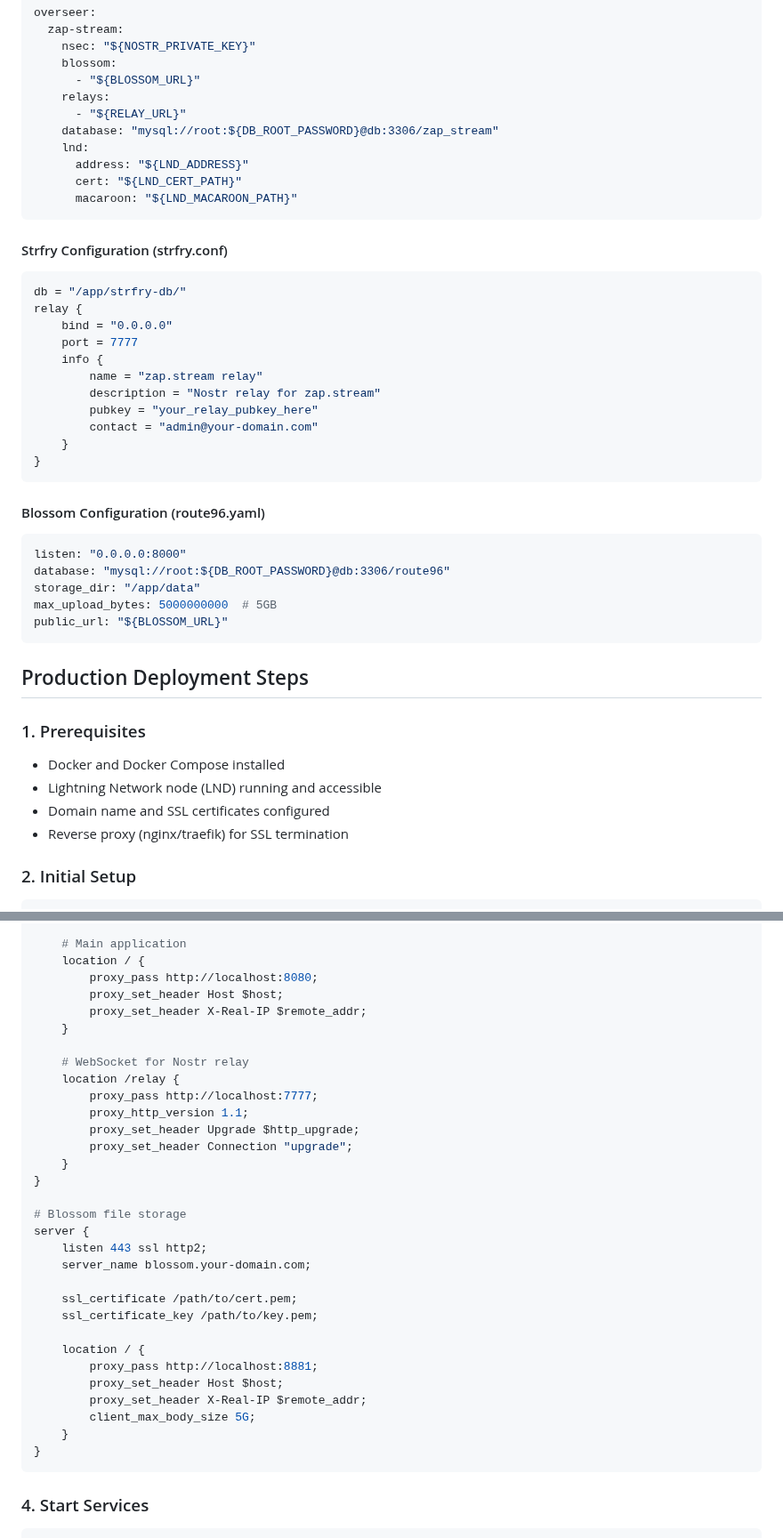
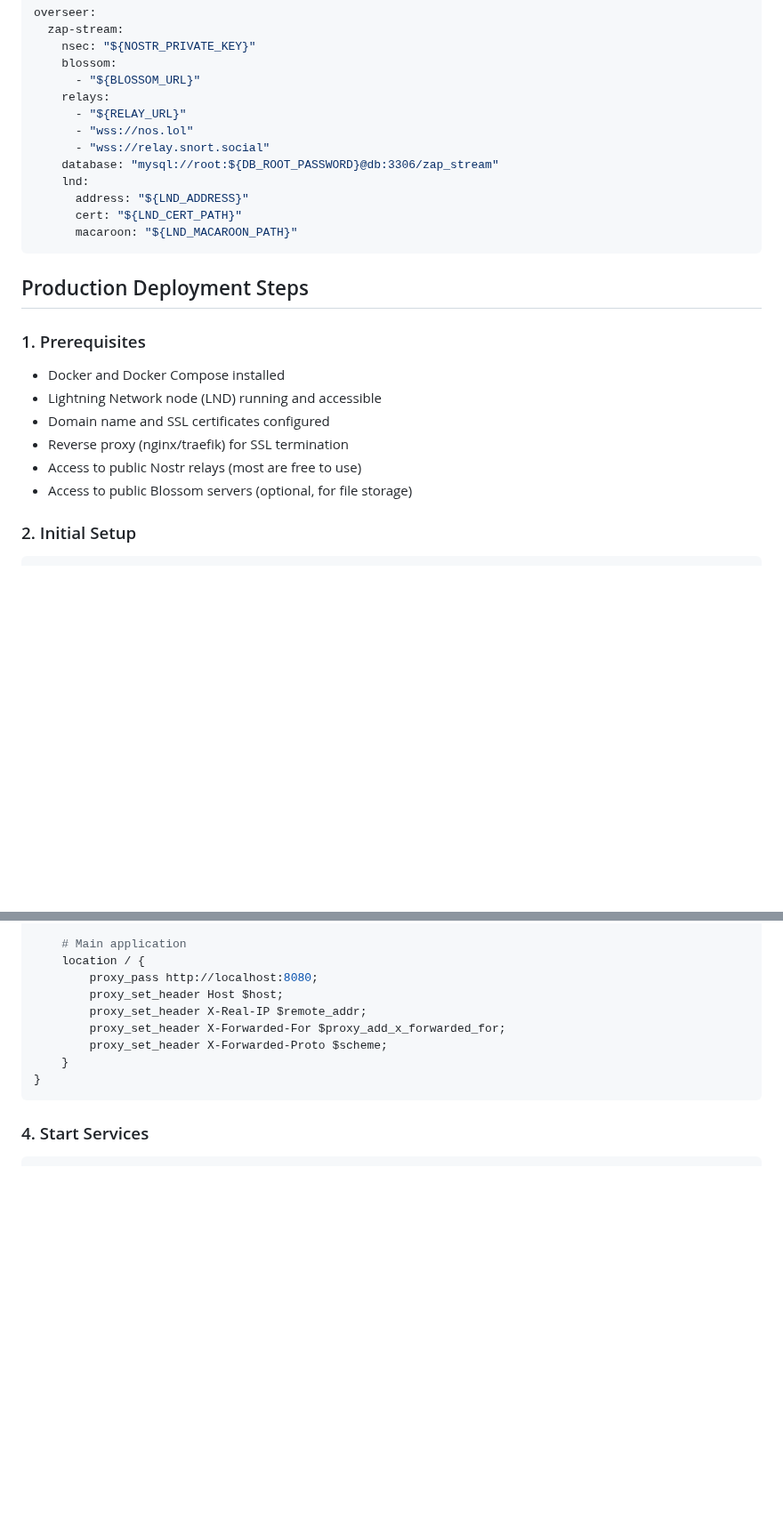
Before and after one commit to v0l/zap-stream-core, a Markdown page: docs/DEPLOYMENT.md, 2 parts joined by grey strips. Shown at 89% size. Rendered like a GitHub page; blank space fills up the shorter version.

````diff
--- a/docs/DEPLOYMENT.md
+++ b/docs/DEPLOYMENT.md
@@ -152,6 +130,8 @@ overseer:
       - "${BLOSSOM_URL}"
     relays:
       - "${RELAY_URL}"
+      - "wss://nos.lol"
+      - "wss://relay.snort.social"
     database: "mysql://root:${DB_ROOT_PASSWORD}@db:3306/zap_stream"
     lnd:
       address: "${LND_ADDRESS}"
@@ -159,29 +139,6 @@ overseer:
       macaroon: "${LND_MACAROON_PATH}"
 ```
 
-#### Strfry Configuration (strfry.conf)
-```conf
-db = "/app/strfry-db/"
-relay {
-    bind = "0.0.0.0"
-    port = 7777
-    info {
-        name = "zap.stream relay"
-        description = "Nostr relay for zap.stream"
-        pubkey = "your_relay_pubkey_here"
-        contact = "admin@your-domain.com"
-    }
-}
-```
-
-#### Blossom Configuration (route96.yaml)
-```yaml
-listen: "0.0.0.0:8000"
-database: "mysql://root:${DB_ROOT_PASSWORD}@db:3306/route96"
-storage_dir: "/app/data"
-max_upload_bytes: 5000000000  # 5GB
-public_url: "${BLOSSOM_URL}"
-```
 
 ## Production Deployment Steps
 
@@ -191,6 +148,8 @@ public_url: "${BLOSSOM_URL}"
 - Lightning Network node (LND) running and accessible
 - Domain name and SSL certificates configured
 - Reverse proxy (nginx/traefik) for SSL termination
+- Access to public Nostr relays (most are free to use)
+- Access to public Blossom servers (optional, for file storage)
 
 ### 2. Initial Setup
 
@@ -232,30 +189,8 @@ server {
         proxy_pass http://localhost:8080;
         proxy_set_header Host $host;
         proxy_set_header X-Real-IP $remote_addr;
-    }
-
-    # WebSocket for Nostr relay
-    location /relay {
-        proxy_pass http://localhost:7777;
-        proxy_http_version 1.1;
-        proxy_set_header Upgrade $http_upgrade;
-        proxy_set_header Connection "upgrade";
-    }
-}
-
-# Blossom file storage
-server {
-    listen 443 ssl http2;
-    server_name blossom.your-domain.com;
-
-    ssl_certificate /path/to/cert.pem;
-    ssl_certificate_key /path/to/key.pem;
-
-    location / {
-        proxy_pass http://localhost:8881;
-        proxy_set_header Host $host;
-        proxy_set_header X-Real-IP $remote_addr;
-        client_max_body_size 5G;
+        proxy_set_header X-Forwarded-For $proxy_add_x_forwarded_for;
+        proxy_set_header X-Forwarded-Proto $scheme;
     }
 }
 ```
````
Also changed, not shown: other parts of docs/DEPLOYMENT.md (+26 -48 lines).
